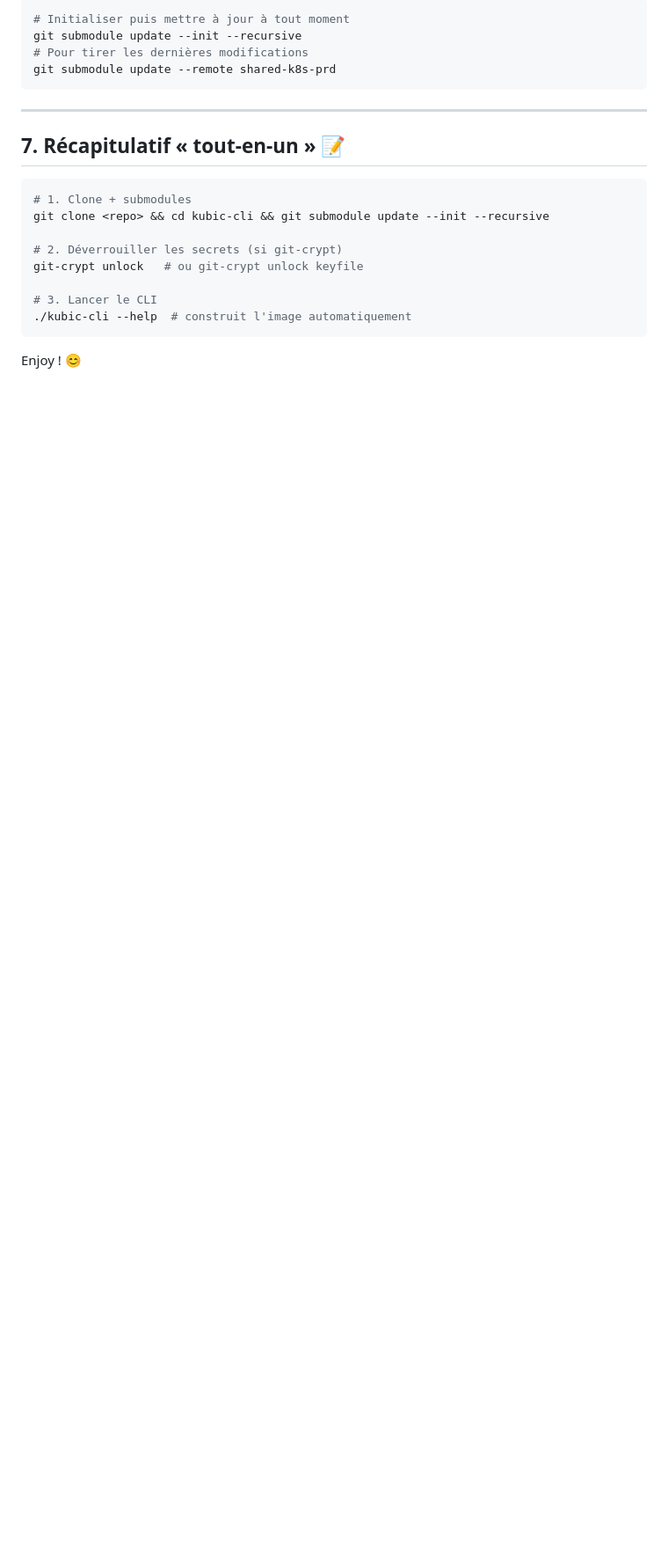
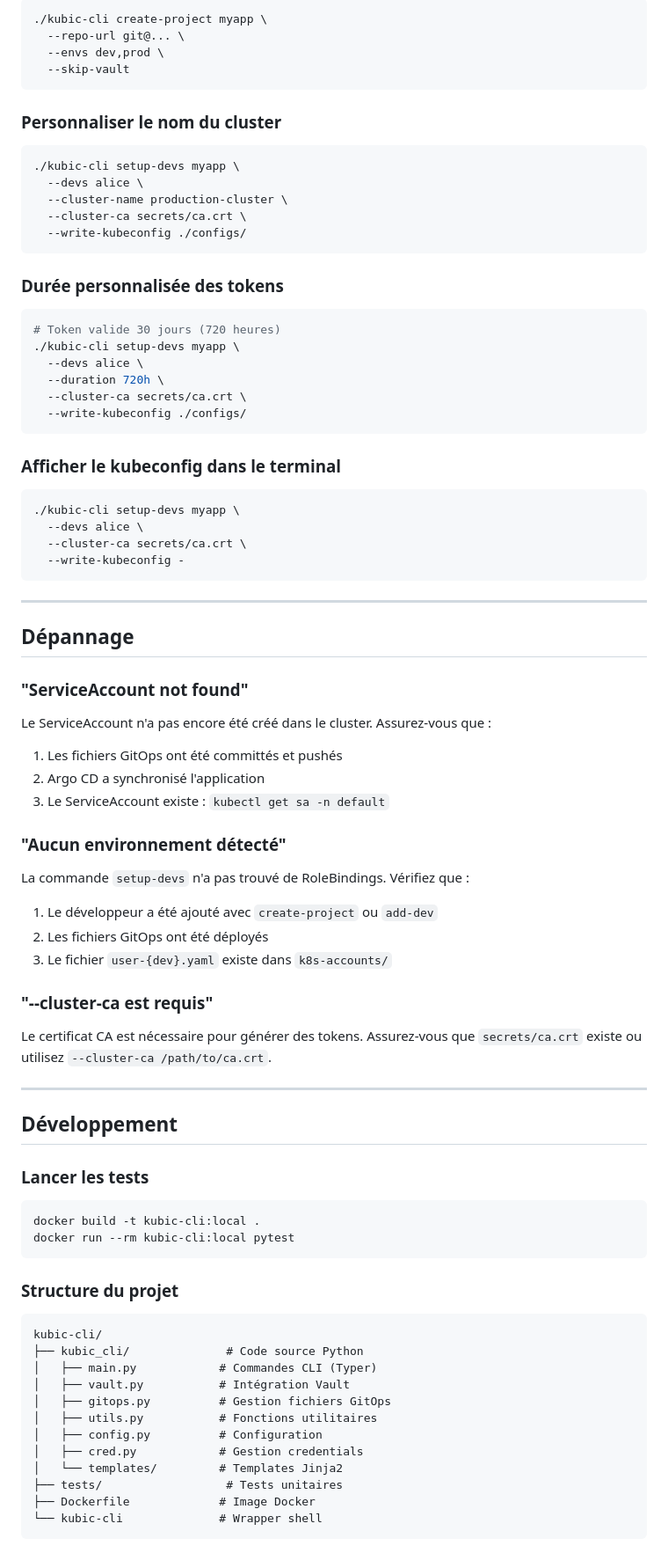
Before and after one commit to CentraleSupelec/kubic-cli, a Markdown page: README.md, the part around one of its changes. Shown at 88% size. GitHub-like rendering; blank space fills up the shorter version.

````diff
--- a/README.md
+++ b/README.md
@@ -195,24 +296,88 @@ Si le dépôt contient l'arborescence GitOps en tant que **submodule** (ex :`sha
 
 ```bash
-# Initialiser puis mettre à jour à tout moment
-git submodule update --init --recursive
-# Pour tirer les dernières modifications
-git submodule update --remote shared-k8s-prd
+./kubic-cli create-project myapp \
+  --repo-url git@... \
+  --envs dev,prod \
+  --skip-vault
+```
+
+### Personnaliser le nom du cluster
+
+```bash
+./kubic-cli setup-devs myapp \
+  --devs alice \
+  --cluster-name production-cluster \
+  --cluster-ca secrets/ca.crt \
+  --write-kubeconfig ./configs/
+```
+
+### Durée personnalisée des tokens
+
+```bash
+# Token valide 30 jours (720 heures)
+./kubic-cli setup-devs myapp \
+  --devs alice \
+  --duration 720h \
+  --cluster-ca secrets/ca.crt \
+  --write-kubeconfig ./configs/
+```
+
+### Afficher le kubeconfig dans le terminal
+
+```bash
+./kubic-cli setup-devs myapp \
+  --devs alice \
+  --cluster-ca secrets/ca.crt \
+  --write-kubeconfig -
 ```
 
 ---
 
-## 7. Récapitulatif « tout-en-un » 📝
+## Dépannage
+
+### "ServiceAccount not found"
+
+Le ServiceAccount n'a pas encore été créé dans le cluster. Assurez-vous que :
+1. Les fichiers GitOps ont été committés et pushés
+2. Argo CD a synchronisé l'application
+3. Le ServiceAccount existe : `kubectl get sa -n default`
+
+### "Aucun environnement détecté"
+
+La commande `setup-devs` n'a pas trouvé de RoleBindings. Vérifiez que :
+1. Le développeur a été ajouté avec `create-project` ou `add-dev`
+2. Les fichiers GitOps ont été déployés
+3. Le fichier `user-{dev}.yaml` existe dans `k8s-accounts/`
+
+### "--cluster-ca est requis"
+
+Le certificat CA est nécessaire pour générer des tokens. Assurez-vous que `secrets/ca.crt` existe ou utilisez `--cluster-ca /path/to/ca.crt`.
+
+---
+
+## Développement
+
+### Lancer les tests
 
 ```bash
-# 1. Clone + submodules
-git clone <repo> && cd kubic-cli && git submodule update --init --recursive
-
-# 2. Déverrouiller les secrets (si git-crypt)
-git-crypt unlock   # ou git-crypt unlock keyfile
-
-# 3. Lancer le CLI
-./kubic-cli --help  # construit l'image automatiquement
+docker build -t kubic-cli:local .
+docker run --rm kubic-cli:local pytest
 ```
 
-Enjoy ! 😊
+### Structure du projet
+
+```
+kubic-cli/
+├── kubic_cli/              # Code source Python
+│   ├── main.py            # Commandes CLI (Typer)
+│   ├── vault.py           # Intégration Vault
+│   ├── gitops.py          # Gestion fichiers GitOps
+│   ├── utils.py           # Fonctions utilitaires
+│   ├── config.py          # Configuration
+│   ├── cred.py            # Gestion credentials
+│   └── templates/         # Templates Jinja2
+├── tests/                  # Tests unitaires
+├── Dockerfile             # Image Docker
+└── kubic-cli              # Wrapper shell
+```
+
````
Also changed, not shown: other parts of README.md (+258 -128 lines).
